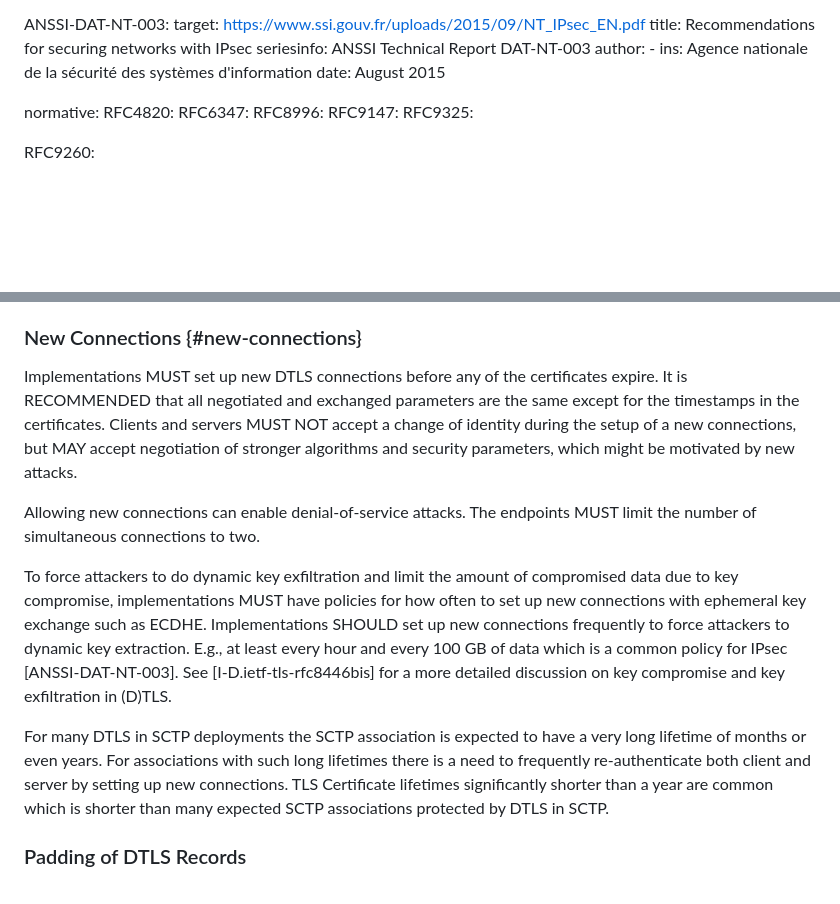
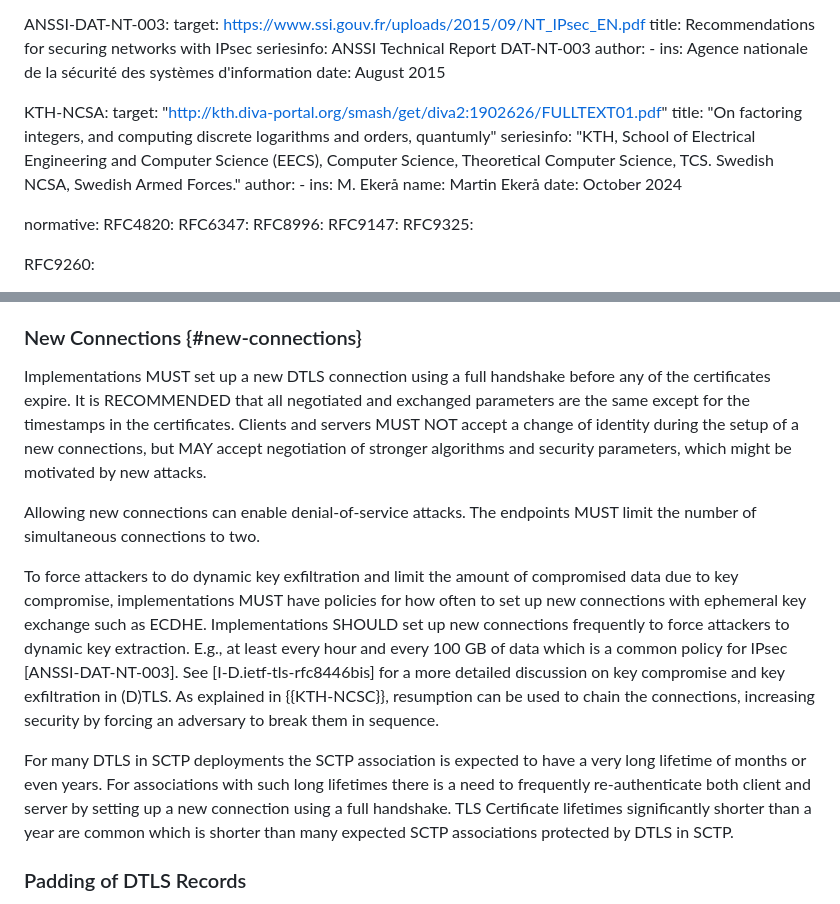
Before and after one commit to gloinul/draft-westerlund-tsvwg-sctp-dtls-handshake, a Markdown page: draft-westerlund-tsvwg-sctp-dtls-handshake.md, 2 parts joined by grey strips. GitHub-like rendering; blank space fills up the shorter version.

Commit message:
Full handshake and resumption
Full handshake and resumption

```diff
--- a/draft-westerlund-tsvwg-sctp-dtls-handshake.md
+++ b/draft-westerlund-tsvwg-sctp-dtls-handshake.md
@@ -50,6 +50,17 @@ informative:
       -
         ins: Agence nationale de la sécurité des systèmes d'information
     date: August 2015
+
+  KTH-NCSA:
+    target: "http://kth.diva-portal.org/smash/get/diva2:1902626/FULLTEXT01.pdf"
+    title: "On factoring integers, and computing discrete logarithms and orders, quantumly"
+    seriesinfo:
+      "KTH, School of Electrical Engineering and Computer Science (EECS), Computer Science, Theoretical Computer Science, TCS. Swedish NCSA, Swedish Armed Forces."
+    author:
+      -
+       ins: M. Ekerå
+       name: Martin Ekerå
+    date: October 2024
 
 normative:
   RFC4820:
@@ -877,7 +888,8 @@ destination IP addresses.
 
 ### New Connections {#new-connections}
 
-Implementations MUST set up new DTLS connections before any of the
+Implementations MUST set up a new DTLS connection using a full handshake
+before any of the
 certificates expire. It is RECOMMENDED that all negotiated and
 exchanged parameters are the same except for the timestamps in the
 certificates. Clients and servers MUST NOT accept a change of identity
@@ -896,12 +908,15 @@ connections frequently to force attackers to dynamic key
 extraction. E.g., at least every hour and every 100 GB of data which
 is a common policy for IPsec [ANSSI-DAT-NT-003]. See
 [I-D.ietf-tls-rfc8446bis] for a more detailed discussion on key
-compromise and key exfiltration in (D)TLS.
+compromise and key exfiltration in (D)TLS. As explained in
+{{KTH-NCSC}}, resumption can be used to chain the connections,
+increasing security by forcing an adversary to break them in sequence.
 
 For many DTLS in SCTP deployments the SCTP association is expected to
 have a very long lifetime of months or even years. For associations
 with such long lifetimes there is a need to frequently re-authenticate
-both client and server by setting up new connections. TLS Certificate
+both client and server by setting up a new connection using a full
+handshake. TLS Certificate
 lifetimes significantly shorter than a year are common which is
 shorter than many expected SCTP associations protected by DTLS in
 SCTP.
```
